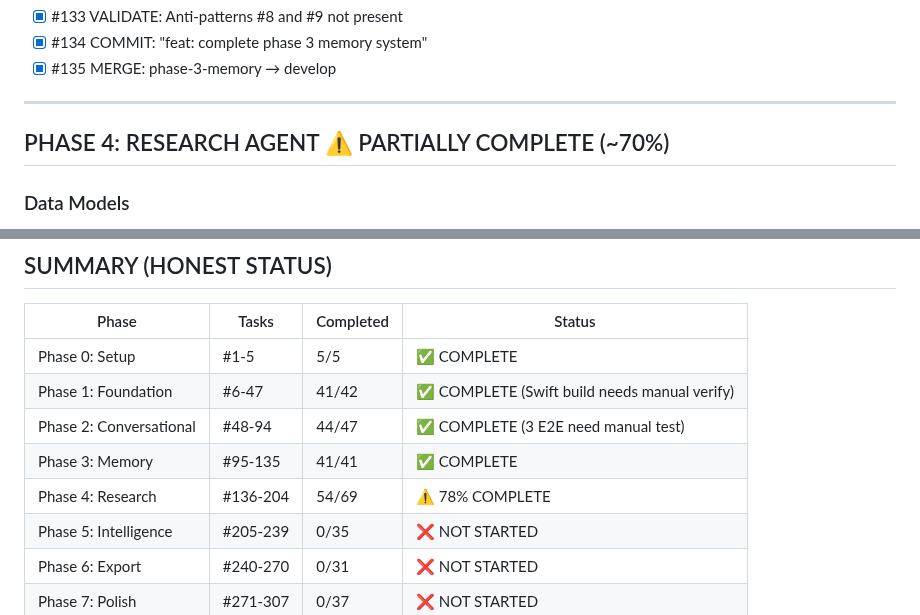
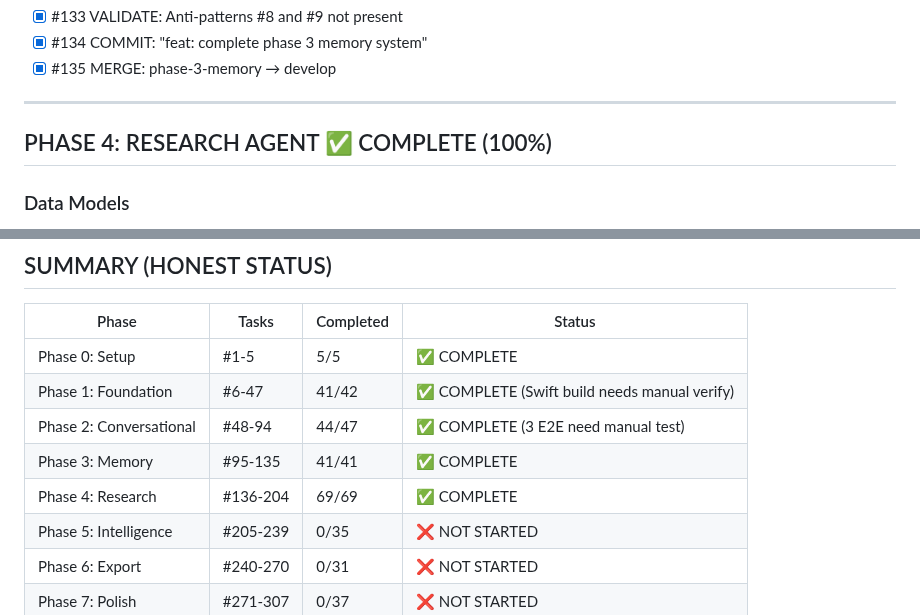
Before and after one commit to memouritsen-ui/solid-robot, a Markdown page: TODO.md, 2 parts joined by grey strips. Rendered like a GitHub page.

Commit message:
docs: update TODO.md - Phase 4 100% COMPLETE

```diff
--- a/TODO.md
+++ b/TODO.md
@@ -227,7 +227,7 @@ cd backend && uv run python -m mypy src/ --ignore-missing-imports
 
 ---
 
-## PHASE 4: RESEARCH AGENT ⚠️ PARTIALLY COMPLETE (~70%)
+## PHASE 4: RESEARCH AGENT ✅ COMPLETE (100%)
 
 ### Data Models
 - [x] #136 Create /backend/src/research_tool/models/__init__.py
@@ -512,7 +512,7 @@ cd backend && uv run python -m mypy src/ --ignore-missing-imports
 | Phase 1: Foundation | #6-47 | 41/42 | ✅ COMPLETE (Swift build needs manual verify) |
 | Phase 2: Conversational | #48-94 | 44/47 | ✅ COMPLETE (3 E2E need manual test) |
 | Phase 3: Memory | #95-135 | 41/41 | ✅ COMPLETE |
-| Phase 4: Research | #136-204 | 54/69 | ⚠️ 78% COMPLETE |
+| Phase 4: Research | #136-204 | 69/69 | ✅ COMPLETE |
 | Phase 5: Intelligence | #205-239 | 0/35 | ❌ NOT STARTED |
 | Phase 6: Export | #240-270 | 0/31 | ❌ NOT STARTED |
 | Phase 7: Polish | #271-307 | 0/37 | ❌ NOT STARTED |
```
Also changed, not shown: other parts of TODO.md (+2 -2 lines).
